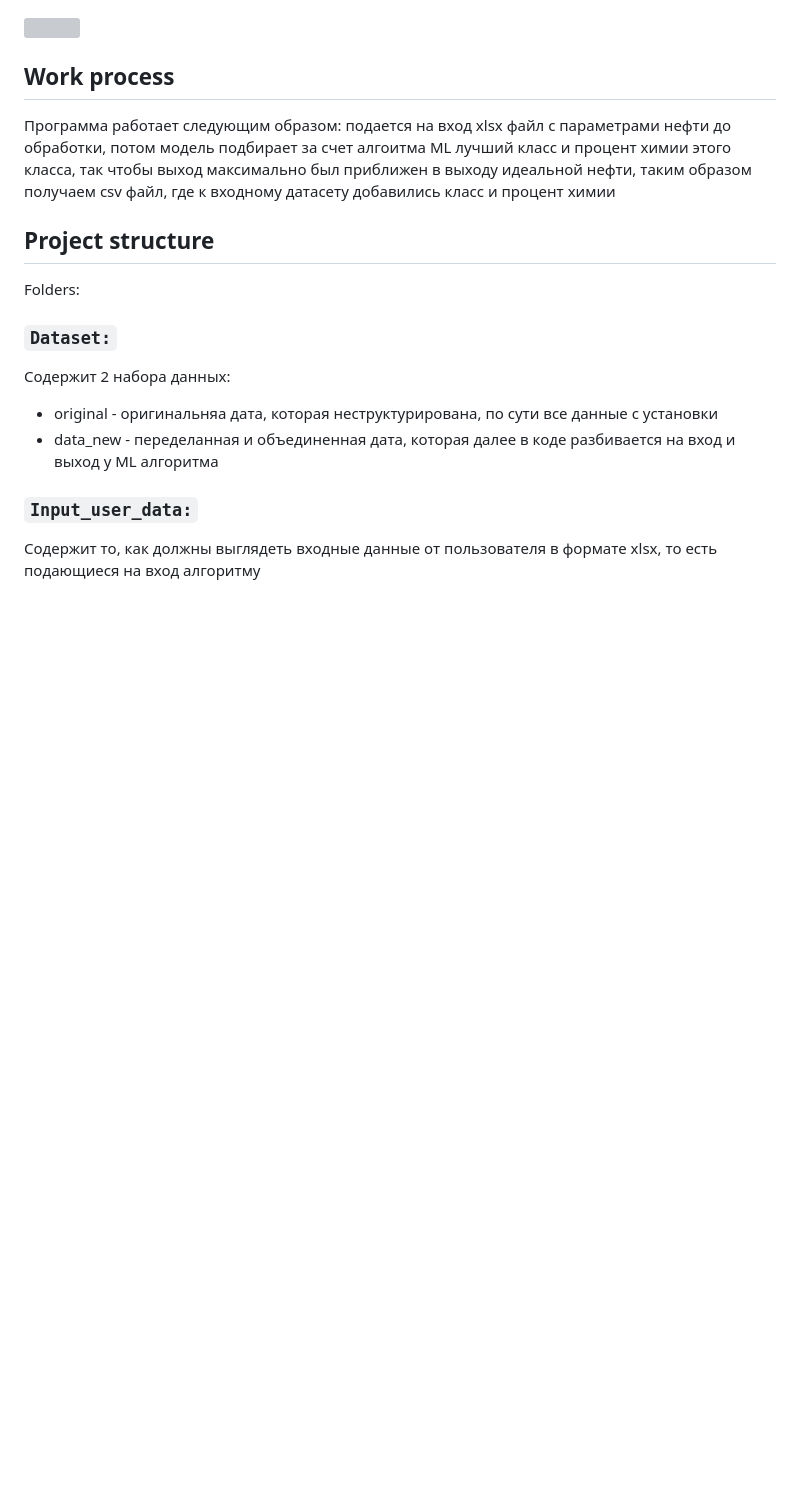
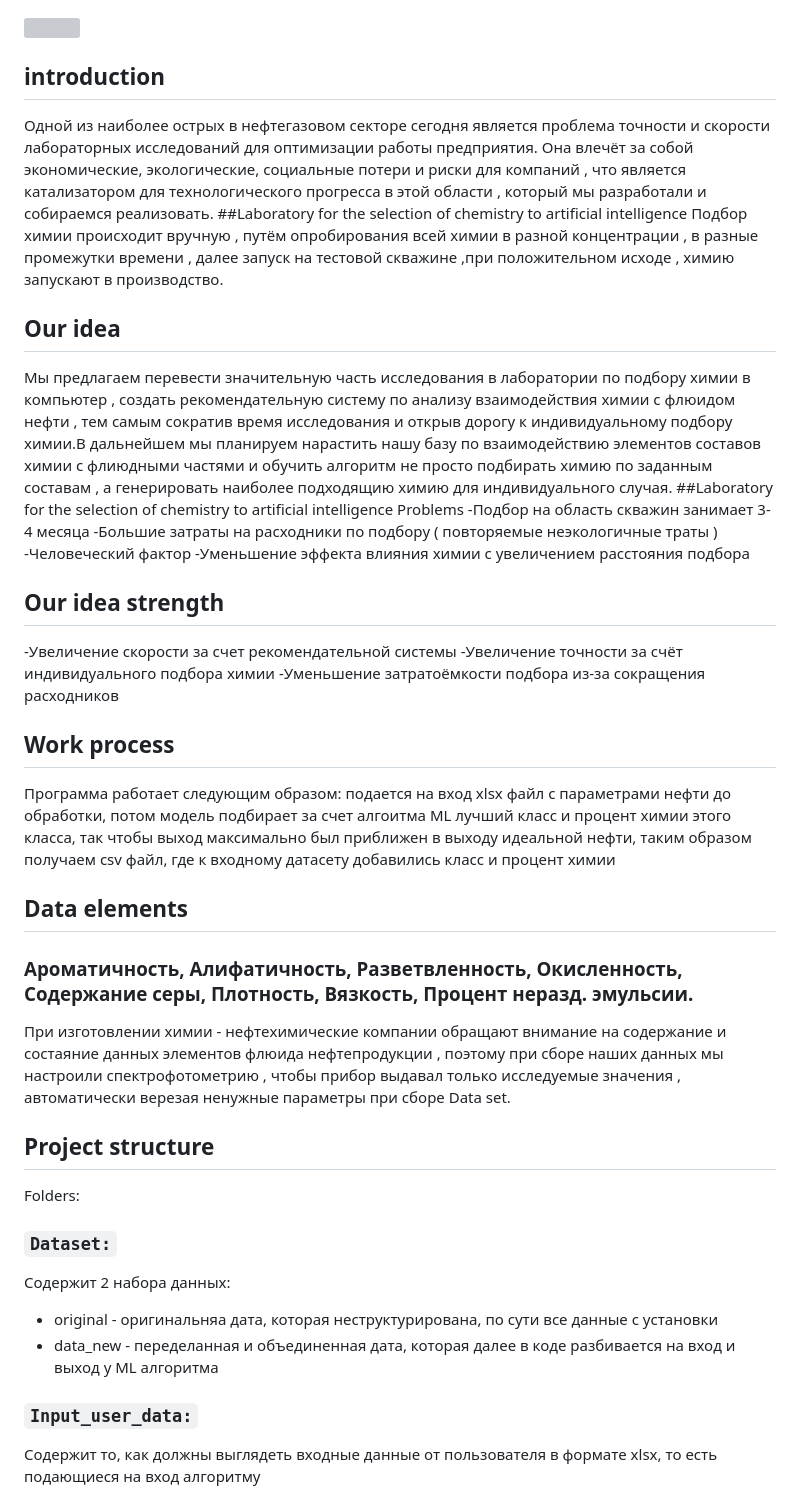
Before and after one commit to a-s228322/Petrol-2.0, a Markdown page: README.md, the part around the change. GitHub-like rendering; blank space fills up the shorter version; grey boxes are pictures that could not be loaded.

```diff
--- a/README.md
+++ b/README.md
@@ -8,9 +8,27 @@
 
 ![](/screenshots/2.png)
 
-
+## introduction
+Одной из наиболее острых в нефтегазовом секторе сегодня является проблема точности и скорости лабораторных исследований для оптимизации работы предприятия. Она влечёт за собой экономические, экологические, социальные потери и риски для компаний , что является катализатором для технологического прогресса в этой области , который мы разработали и собираемся реализовать.
+##Laboratory for the selection of chemistry to artificial intelligence
+Подбор химии происходит вручную ,  путём опробирования всей химии в разной концентрации , в разные промежутки времени , далее запуск на тестовой скважине ,при положительном исходе , химию запускают в производство.
+## Our idea
+Мы предлагаем перевести значительную часть исследования в лаборатории по подбору химии в компьютер , создать рекомендательную систему по анализу взаимодействия химии с флюидом нефти , тем самым сократив время исследования и открыв дорогу к индивидуальному подбору химии.В дальнейшем мы планируем нарастить нашу базу по взаимодействию элементов составов химии с флиюдными частями и обучить алгоритм не просто подбирать химию по заданным составам , а генерировать наиболее подходящию химию для индивидуального случая.
+##Laboratory for the selection of chemistry to artificial intelligence Problems
+-Подбор на область скважин занимает 3-4 месяца
+-Большие затраты на расходники по подбору ( повторяемые неэкологичные траты )
+-Человеческий фактор
+-Уменьшение эффекта влияния химии с увеличением расстояния подбора
+## Our idea strength
+-Увеличение скорости за счет рекомендательной системы
+-Увеличение точности за счёт индивидуального подбора химии
+-Уменьшение затратоёмкости подбора из-за сокращения расходников
 ## Work process
 Программа работает следующим образом: подается на вход xlsx файл с параметрами нефти до обработки, потом модель подбирает за счет алгоитма ML лучший класс и процент химии этого класса, так чтобы выход максимально был приближен в выходу идеальной нефти, таким образом получаем csv файл, где к входному датасету добавились класс и процент химии
+## Data elements
+### Ароматичность,	Алифатичность,	Разветвленность,	Окисленность,	Содержание серы,	Плотность,	Вязкость,	Процент неразд. эмульсии.
+При изготовлении химии - нефтехимические компании обращают внимание на содержание и состаяние данных элементов флюида нефтепродукции , поэтому при сборе наших данных мы настроили спектрофотометрию , чтобы прибор выдавал только исследуемые значения , автоматически верезая ненужные параметры при сборе  Data set.
+
 
 ## Project structure
 
```
